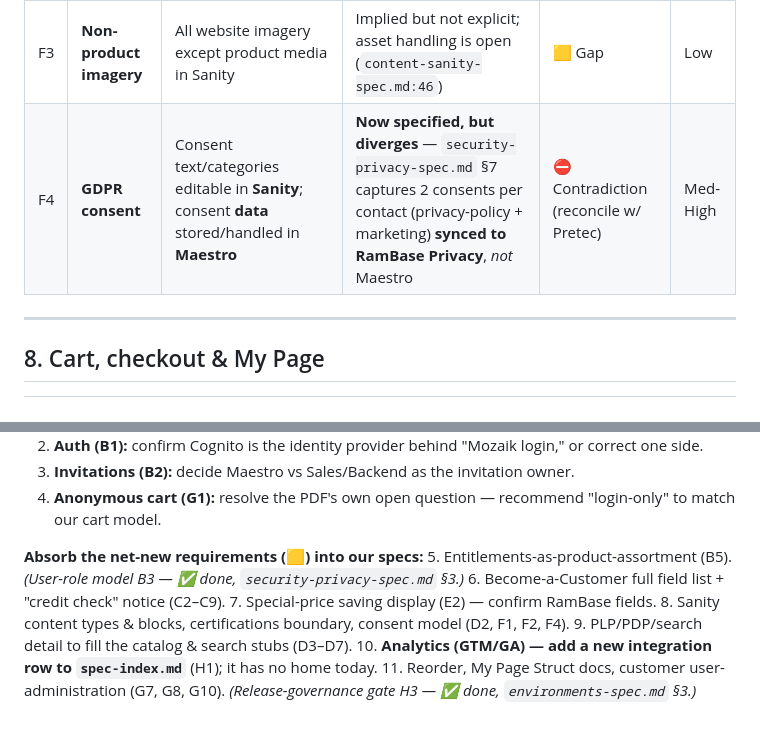
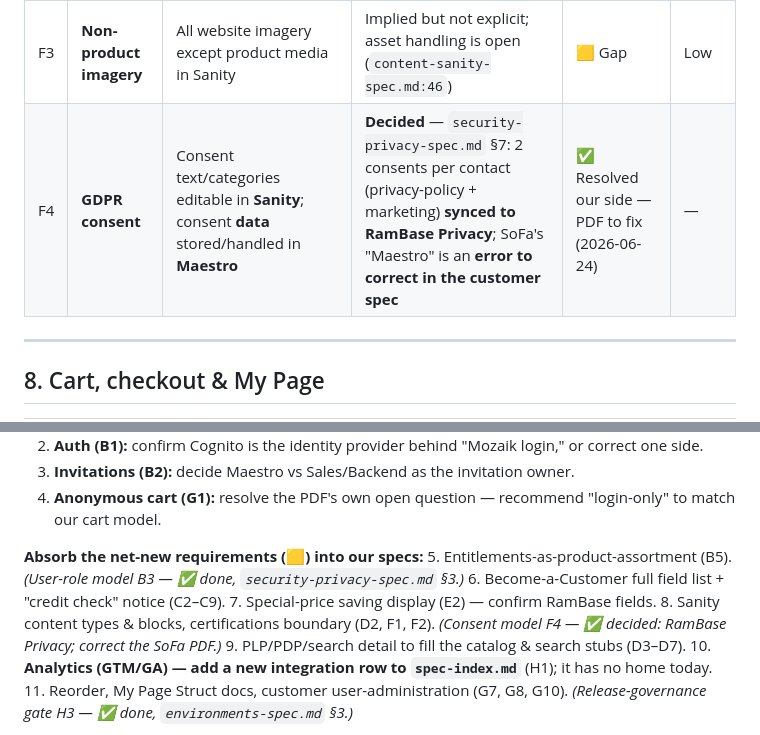
Before and after one commit to kairs/pretec-spec, a Markdown page: docs/sofa-workbench-alignment-diff.md, 2 parts joined by grey strips. Rendered like a GitHub page.

```diff
--- a/docs/sofa-workbench-alignment-diff.md
+++ b/docs/sofa-workbench-alignment-diff.md
@@ -116,7 +116,7 @@ The PDF specifies a **detailed public request form**; our spec captures only *na
 | F1 | **Content types** | 7 named: Article, News, Reference project, About us, Terms & conditions, Information page, Company certifications landing page | Stub lists *different generic candidates* (editorial landing / category / product editorial / navigation / banners) — `content-sanity-spec.md:34-38`; type list flagged open (`customer-overview-spec.md:251`) | 🟨 Gap | High |
 | F2 | **Content blocks** | 6 named: Text, Image, Product list, Link list, Category list, Accordion | **No blocks listed** (`content-sanity-spec.md:42` open `[ ]`) | 🟨 Gap | Med-High |
 | F3 | **Non-product imagery** | All website imagery except product media in Sanity | Implied but not explicit; asset handling is open (`content-sanity-spec.md:46`) | 🟨 Gap | Low |
-| F4 | **GDPR consent** | Consent text/categories editable in **Sanity**; consent **data** stored/handled in **Maestro** | **Now specified, but diverges** — `security-privacy-spec.md` §7 captures 2 consents per contact (privacy-policy + marketing) **synced to RamBase Privacy**, *not* Maestro | ⛔ Contradiction (reconcile w/ Pretec) | Med-High |
+| F4 | **GDPR consent** | Consent text/categories editable in **Sanity**; consent **data** stored/handled in **Maestro** | **Decided** — `security-privacy-spec.md` §7: 2 consents per contact (privacy-policy + marketing) **synced to RamBase Privacy**; SoFa's "Maestro" is an **error to correct in the customer spec** | ✅ Resolved our side — PDF to fix (2026-06-24) | — |
 
 ---
 
@@ -171,7 +171,7 @@ Localization (Norwegian-only, NOK, multi-language architecture, Maestro redirect
 5. Entitlements-as-product-assortment (B5). *(User-role model B3 — ✅ done, `security-privacy-spec.md` §3.)*
 6. Become-a-Customer full field list + "credit check" notice (C2–C9).
 7. Special-price saving display (E2) — confirm RamBase fields.
-8. Sanity content types & blocks, certifications boundary, consent model (D2, F1, F2, F4).
+8. Sanity content types & blocks, certifications boundary (D2, F1, F2). *(Consent model F4 — ✅ decided: RamBase Privacy; correct the SoFa PDF.)*
 9. PLP/PDP/search detail to fill the catalog & search stubs (D3–D7).
 10. **Analytics (GTM/GA) — add a new integration row to `spec-index.md`** (H1); it has no home today.
 11. Reorder, My Page Struct docs, customer user-administration (G7, G8, G10). *(Release-governance gate H3 — ✅ done, `environments-spec.md` §3.)*
```
Also changed, not shown: docs/security-privacy-spec.md (+5 -6 lines).
